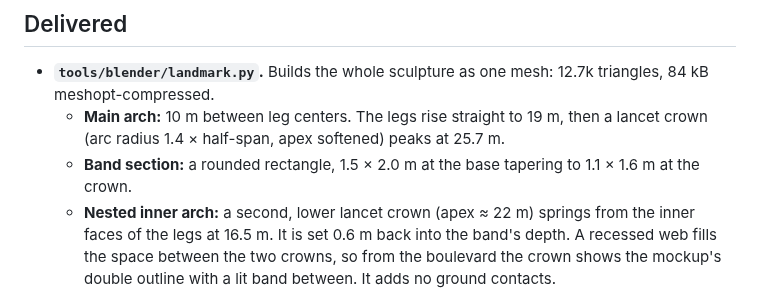
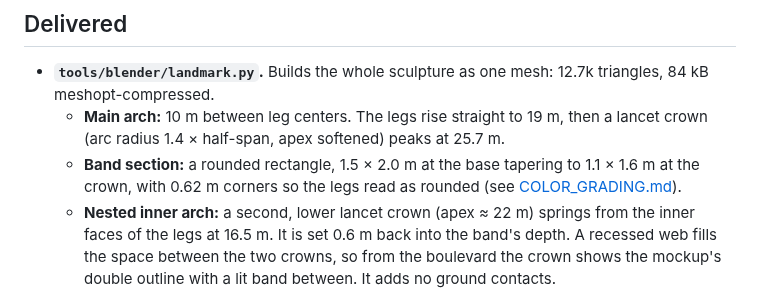
Before and after one commit to ColumbusLabs/demo-district, a Markdown page: docs/LANDMARK_BLENDER.md, the part around the change. Rendered like a GitHub page.

```diff
--- a/docs/LANDMARK_BLENDER.md
+++ b/docs/LANDMARK_BLENDER.md
@@ -27,7 +27,7 @@ In-app views are headless Chromium with SwiftShader at the high tier. Judge the
 
 - **`tools/blender/landmark.py`.** Builds the whole sculpture as one mesh: 12.7k triangles, 84 kB meshopt-compressed.
   - **Main arch:** 10 m between leg centers. The legs rise straight to 19 m, then a lancet crown (arc radius 1.4 × half-span, apex softened) peaks at 25.7 m.
-  - **Band section:** a rounded rectangle, 1.5 × 2.0 m at the base tapering to 1.1 × 1.6 m at the crown.
+  - **Band section:** a rounded rectangle, 1.5 × 2.0 m at the base tapering to 1.1 × 1.6 m at the crown, with 0.62 m corners so the legs read as rounded (see [COLOR_GRADING.md](COLOR_GRADING.md)).
   - **Nested inner arch:** a second, lower lancet crown (apex ≈ 22 m) springs from the inner faces of the legs at 16.5 m. It is set 0.6 m back into the band's depth. A recessed web fills the space between the two crowns, so from the boulevard the crown shows the mockup's double outline with a lit band between. It adds no ground contacts.
   - **Wings:** crescent blades up to 2.5 m wide. Each rises from the ground outside a leg and joins it at 0.62 of the height, set 0.5 m behind the leg and yawed 20° back for depth.
   - **Footings:** the model records its ground contacts as mesh extras.
```
Also changed, not shown: docs/COLOR_GRADING.md (added, +46 -0 lines), docs/IMPLEMENTATION_PLAN.md (+1 -1 lines), docs/LIGHTING_PASS.md (+1 -1 lines), docs/art/grading-plaza.jpg (added), docs/art/grading-spawn.jpg (added), docs/art/grading-statue.jpg (added), 3 other files.
